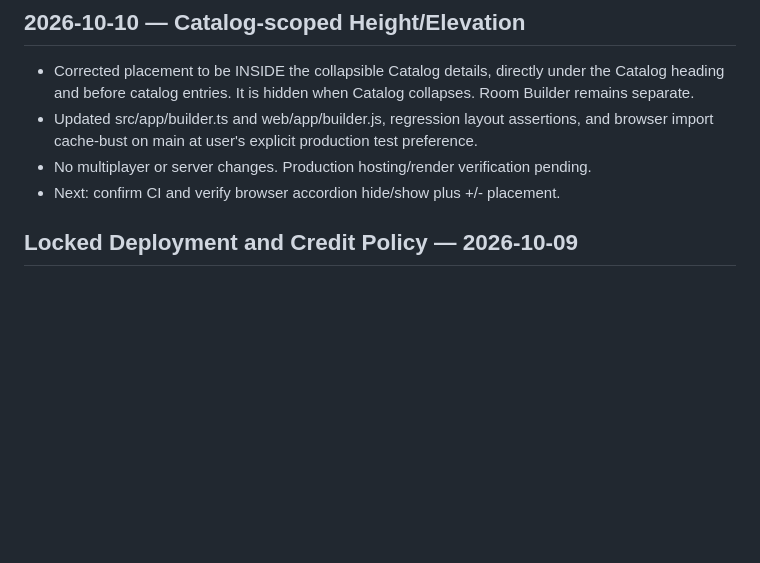
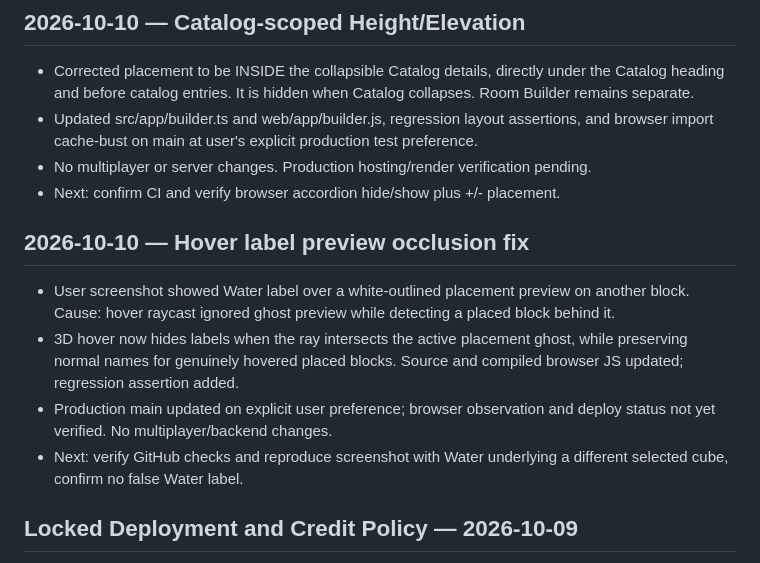
Before and after one commit to cbw29512/DNDblocksbattlemaps, a Markdown page: PROJECT_STATE.md, the part around the change. Drawn GitHub-style; blank space fills up the shorter version.

Commit message:
Record block hover misidentification repair

```diff
--- a/PROJECT_STATE.md
+++ b/PROJECT_STATE.md
@@ -22,6 +22,12 @@
 - Updated src/app/builder.ts and web/app/builder.js, regression layout assertions, and browser import cache-bust on main at user's explicit production test preference.
 - No multiplayer or server changes. Production hosting/render verification pending.
 - Next: confirm CI and verify browser accordion hide/show plus +/- placement.
+
+## 2026-10-10 — Hover label preview occlusion fix
+- User screenshot showed Water label over a white-outlined placement preview on another block. Cause: hover raycast ignored ghost preview while detecting a placed block behind it.
+- 3D hover now hides labels when the ray intersects the active placement ghost, while preserving normal names for genuinely hovered placed blocks. Source and compiled browser JS updated; regression assertion added.
+- Production main updated on explicit user preference; browser observation and deploy status not yet verified. No multiplayer/backend changes.
+- Next: verify GitHub checks and reproduce screenshot with Water underlying a different selected cube, confirm no false Water label.
 
 ## Locked Deployment and Credit Policy — 2026-10-09
 
```
